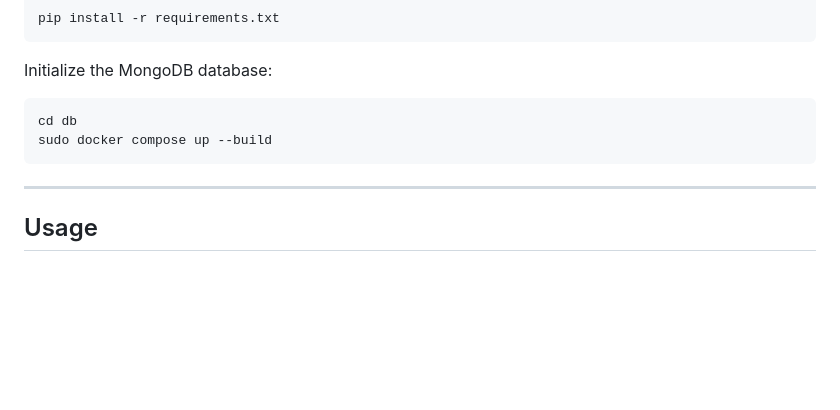
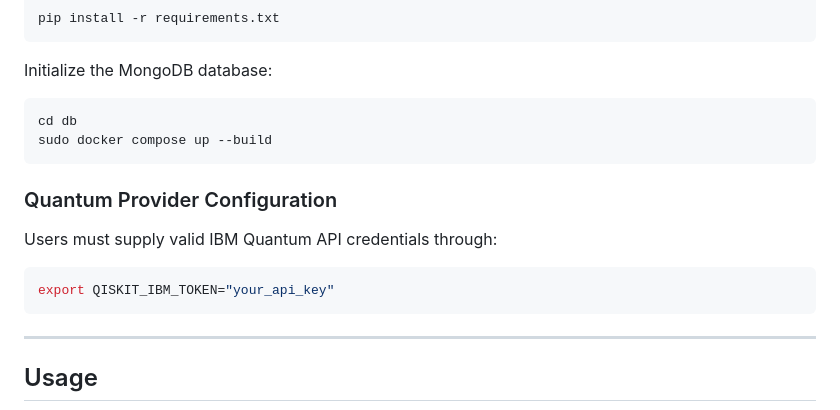
Before and after one commit to Qcraft-UEx/QuMuS, a Markdown page: README.md, the part around the change. Rendered like a GitHub page; blank space fills up the shorter version.

````diff
--- a/README.md
+++ b/README.md
@@ -109,6 +109,13 @@ cd db
 sudo docker compose up --build
 ```
 
+### Quantum Provider Configuration
+Users must supply valid IBM Quantum API credentials through:
+
+```bash
+export QISKIT_IBM_TOKEN="your_api_key"
+```
+
 ---
 
 ## Usage
````
